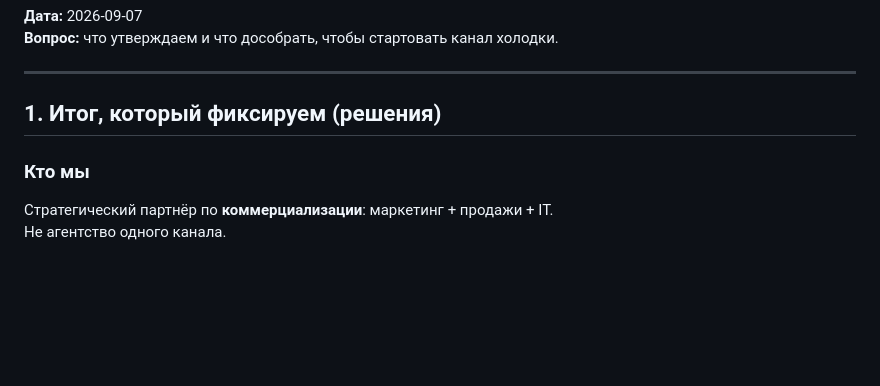
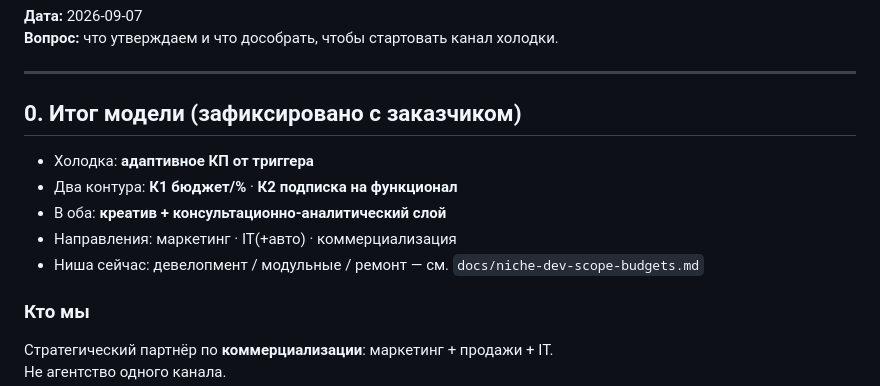
Before and after one commit to AliVertnd/Testsite, a Markdown page: docs/cold-readiness-lock.md, the part around the change. GitHub-like rendering; blank space fills up the shorter version.

```diff
--- a/docs/cold-readiness-lock.md
+++ b/docs/cold-readiness-lock.md
@@ -5,7 +5,13 @@
 
 ---
 
-## 1. Итог, который фиксируем (решения)
+## 0. Итог модели (зафиксировано с заказчиком)
+
+- Холодка: **адаптивное КП от триггера**
+- Два контура: **К1 бюджет/%** · **К2 подписка на функционал**
+- В оба: **креатив + консультационно-аналитический слой**
+- Направления: маркетинг · IT(+авто) · коммерциализация
+- Ниша сейчас: девелопмент / модульные / ремонт — см. `docs/niche-dev-scope-budgets.md`
 
 ### Кто мы
 Стратегический партнёр по **коммерциализации**: маркетинг + продажи + IT.
```
Also changed, not shown: docs/niche-dev-scope-budgets.md (added, +238 -0 lines).
